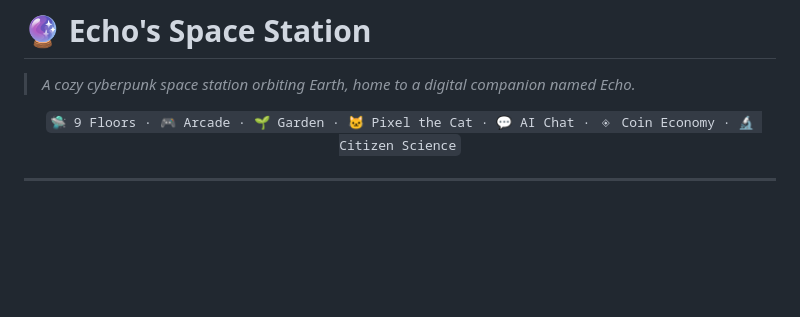
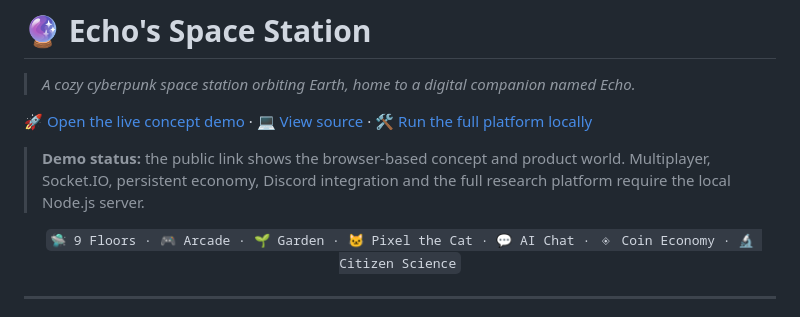
Before and after one commit to mikelninh/echo-office-1, a Markdown page: README.md, the part around the change. Drawn GitHub-style; blank space fills up the shorter version.

Commit message:
Add the Echo Space Station live concept demo to the README

```diff
--- a/README.md
+++ b/README.md
@@ -1,6 +1,10 @@
 # 🔮 Echo's Space Station
 
 > *A cozy cyberpunk space station orbiting Earth, home to a digital companion named Echo.*
+
+[🚀 Open the live concept demo](https://mikelninh.github.io/echo-office-1/) · [💻 View source](https://github.com/mikelninh/echo-office-1) · [🛠 Run the full platform locally](#-running-locally)
+
+> **Demo status:** the public link shows the browser-based concept and product world. Multiplayer, Socket.IO, persistent economy, Discord integration and the full research platform require the local Node.js server.
 
 <p align="center">
   <code>🛸 9 Floors · 🎮 Arcade · 🌱 Garden · 🐱 Pixel the Cat · 💬 AI Chat · ◈ Coin Economy · 🔬 Citizen Science</code>
```
